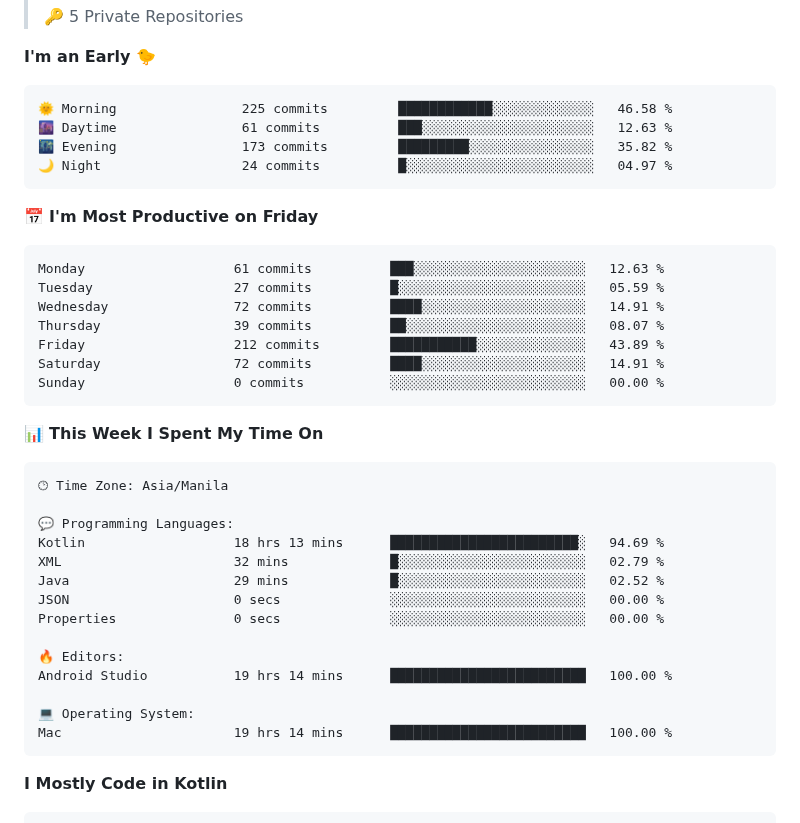
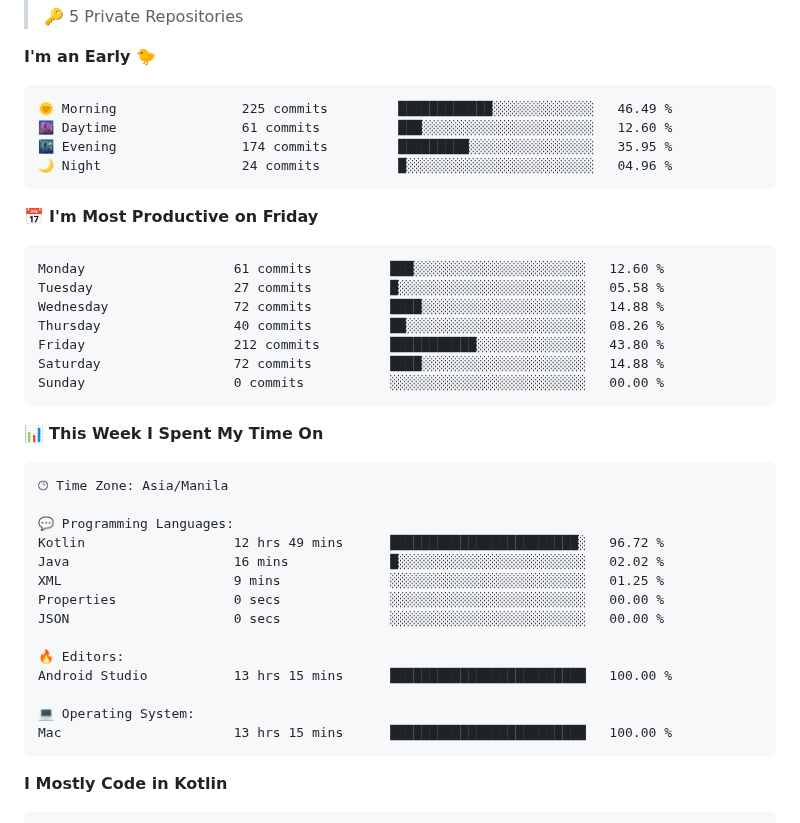
Before and after one commit to eric-cerio/eric-cerio, a Markdown page: README.md, the part around one of its changes. Rendered like a GitHub page.

Commit message:
Updated with Dev Metrics

````diff
--- a/README.md
+++ b/README.md
@@ -33,20 +33,20 @@ Medium Articles
 **I'm an Early 🐤**
 
 ```text
-🌞 Morning                225 commits         ████████████░░░░░░░░░░░░░   46.58 %
-🌆 Daytime                61 commits          ███░░░░░░░░░░░░░░░░░░░░░░   12.63 %
-🌃 Evening                173 commits         █████████░░░░░░░░░░░░░░░░   35.82 %
-🌙 Night                  24 commits          █░░░░░░░░░░░░░░░░░░░░░░░░   04.97 %
+🌞 Morning                225 commits         ████████████░░░░░░░░░░░░░   46.49 %
+🌆 Daytime                61 commits          ███░░░░░░░░░░░░░░░░░░░░░░   12.60 %
+🌃 Evening                174 commits         █████████░░░░░░░░░░░░░░░░   35.95 %
+🌙 Night                  24 commits          █░░░░░░░░░░░░░░░░░░░░░░░░   04.96 %
 ```
 📅 **I'm Most Productive on Friday**
 
 ```text
-Monday                   61 commits          ███░░░░░░░░░░░░░░░░░░░░░░   12.63 %
-Tuesday                  27 commits          █░░░░░░░░░░░░░░░░░░░░░░░░   05.59 %
-Wednesday                72 commits          ████░░░░░░░░░░░░░░░░░░░░░   14.91 %
-Thursday                 39 commits          ██░░░░░░░░░░░░░░░░░░░░░░░   08.07 %
-Friday                   212 commits         ███████████░░░░░░░░░░░░░░   43.89 %
-Saturday                 72 commits          ████░░░░░░░░░░░░░░░░░░░░░   14.91 %
+Monday                   61 commits          ███░░░░░░░░░░░░░░░░░░░░░░   12.60 %
+Tuesday                  27 commits          █░░░░░░░░░░░░░░░░░░░░░░░░   05.58 %
+Wednesday                72 commits          ████░░░░░░░░░░░░░░░░░░░░░   14.88 %
+Thursday                 40 commits          ██░░░░░░░░░░░░░░░░░░░░░░░   08.26 %
+Friday                   212 commits         ███████████░░░░░░░░░░░░░░   43.80 %
+Saturday                 72 commits          ████░░░░░░░░░░░░░░░░░░░░░   14.88 %
 Sunday                   0 commits           ░░░░░░░░░░░░░░░░░░░░░░░░░   00.00 %
 ```
 
@@ -57,17 +57,17 @@ Sunday                   0 commits           ░░░░░░░░░░░
 🕑︎ Time Zone: Asia/Manila
 
 💬 Programming Languages:
-Kotlin                   18 hrs 13 mins      ████████████████████████░   94.69 %
-XML                      32 mins             █░░░░░░░░░░░░░░░░░░░░░░░░   02.79 %
-Java                     29 mins             █░░░░░░░░░░░░░░░░░░░░░░░░   02.52 %
+Kotlin                   12 hrs 49 mins      ████████████████████████░   96.72 %
+Java                     16 mins             █░░░░░░░░░░░░░░░░░░░░░░░░   02.02 %
+XML                      9 mins              ░░░░░░░░░░░░░░░░░░░░░░░░░   01.25 %
+Properties               0 secs              ░░░░░░░░░░░░░░░░░░░░░░░░░   00.00 %
 JSON                     0 secs              ░░░░░░░░░░░░░░░░░░░░░░░░░   00.00 %
-Properties               0 secs              ░░░░░░░░░░░░░░░░░░░░░░░░░   00.00 %
 
 🔥 Editors:
-Android Studio           19 hrs 14 mins      █████████████████████████   100.00 %
+Android Studio           13 hrs 15 mins      █████████████████████████   100.00 %
 
 💻 Operating System:
-Mac                      19 hrs 14 mins      █████████████████████████   100.00 %
+Mac                      13 hrs 15 mins      █████████████████████████   100.00 %
 ```
 
 **I Mostly Code in Kotlin**
````
Also changed, not shown: other parts of README.md (+2 -2 lines), assets/bar_graph.png.
